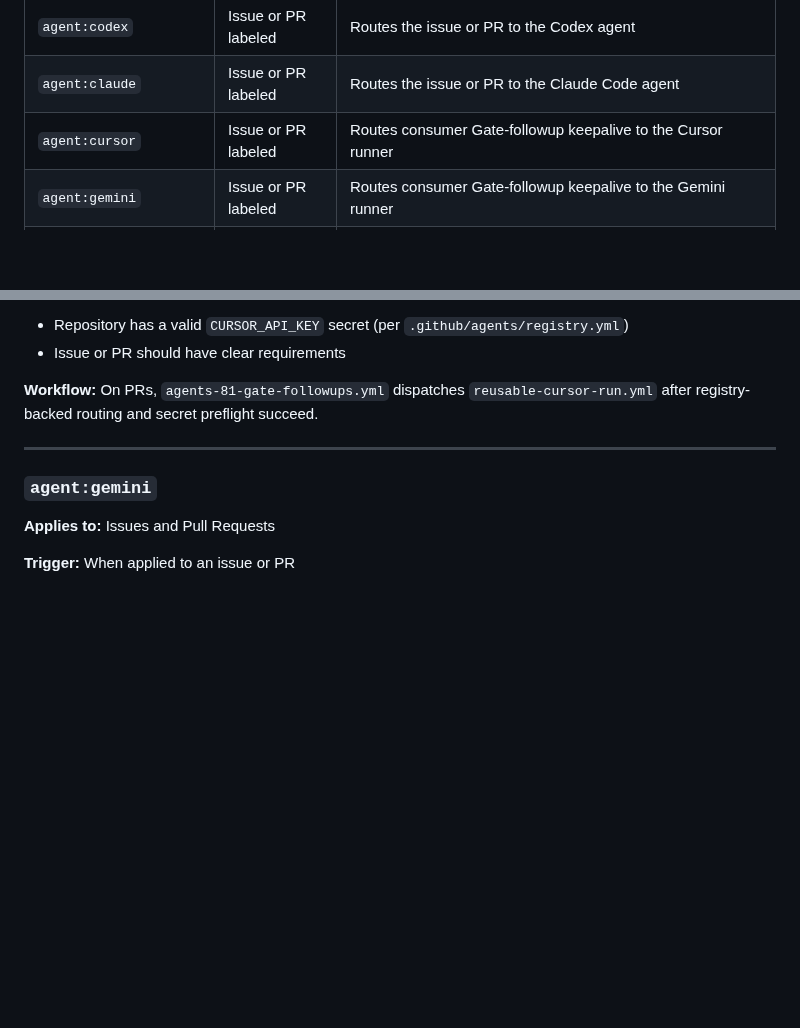
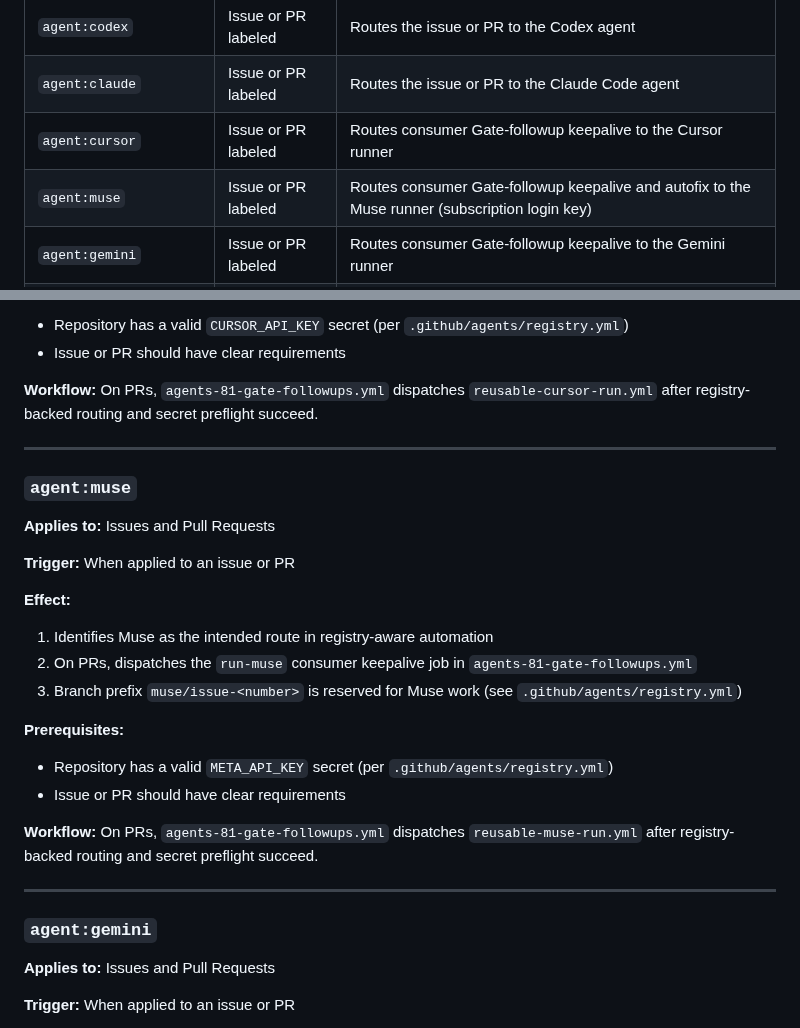
Before and after one commit to stranske/Inv-Man-Intake, a Markdown page: docs/LABELS.md, 2 parts joined by grey strips. GitHub-like rendering; blank space fills up the shorter version.

Commit message:
docs: sync LABELS.md from Workflows repository

```diff
--- a/docs/LABELS.md
+++ b/docs/LABELS.md
@@ -11,6 +11,7 @@ This document describes all labels that trigger automated workflows or affect CI
 | `agent:codex` | Issue or PR labeled | Routes the issue or PR to the Codex agent
 | `agent:claude` | Issue or PR labeled | Routes the issue or PR to the Claude Code agent
 | `agent:cursor` | Issue or PR labeled | Routes consumer Gate-followup keepalive to the Cursor runner
+| `agent:muse` | Issue or PR labeled | Routes consumer Gate-followup keepalive and autofix to the Muse runner (subscription login key)
 | `agent:gemini` | Issue or PR labeled | Routes consumer Gate-followup keepalive to the Gemini runner
 | `agent:aider` | Issue or PR labeled | Routes the issue or PR to the Aider agent for cheap, low-complexity tasks — runner lands in a follow-up phase
 | `agent:auto` | Issue or PR labeled | Delegates routing to the auto-delegation policy; may sit alongside one concrete `agent:<name>` label, which keepalive routing overrides
@@ -148,6 +149,25 @@ This document describes all labels that trigger automated workflows or affect CI
 - Issue or PR should have clear requirements
 
 **Workflow:** On PRs, `agents-81-gate-followups.yml` dispatches `reusable-cursor-run.yml` after registry-backed routing and secret preflight succeed.
+
+---
+
+### `agent:muse`
+
+**Applies to:** Issues and Pull Requests
+
+**Trigger:** When applied to an issue or PR
+
+**Effect:**
+1. Identifies Muse as the intended route in registry-aware automation
+2. On PRs, dispatches the `run-muse` consumer keepalive job in `agents-81-gate-followups.yml`
+3. Branch prefix `muse/issue-<number>` is reserved for Muse work (see `.github/agents/registry.yml`)
+
+**Prerequisites:**
+- Repository has a valid `META_API_KEY` secret (per `.github/agents/registry.yml`)
+- Issue or PR should have clear requirements
+
+**Workflow:** On PRs, `agents-81-gate-followups.yml` dispatches `reusable-muse-run.yml` after registry-backed routing and secret preflight succeed.
 
 ---
 
```
